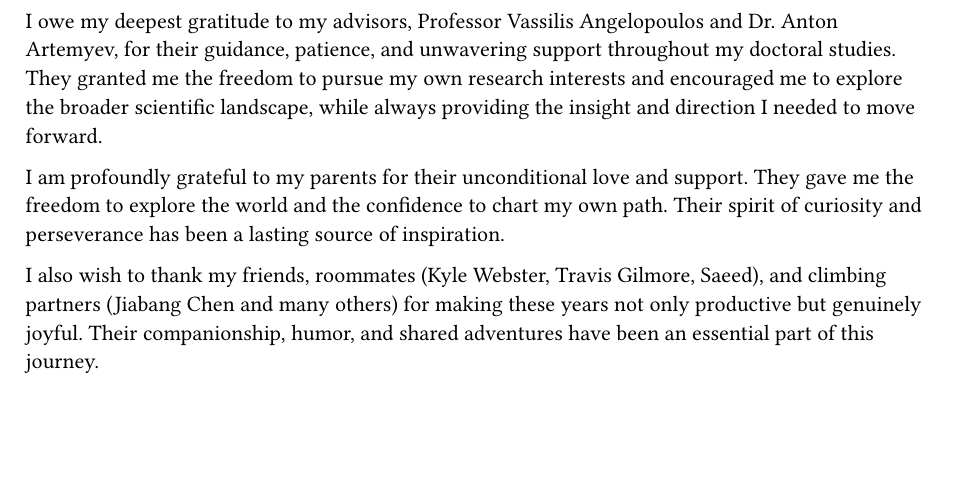
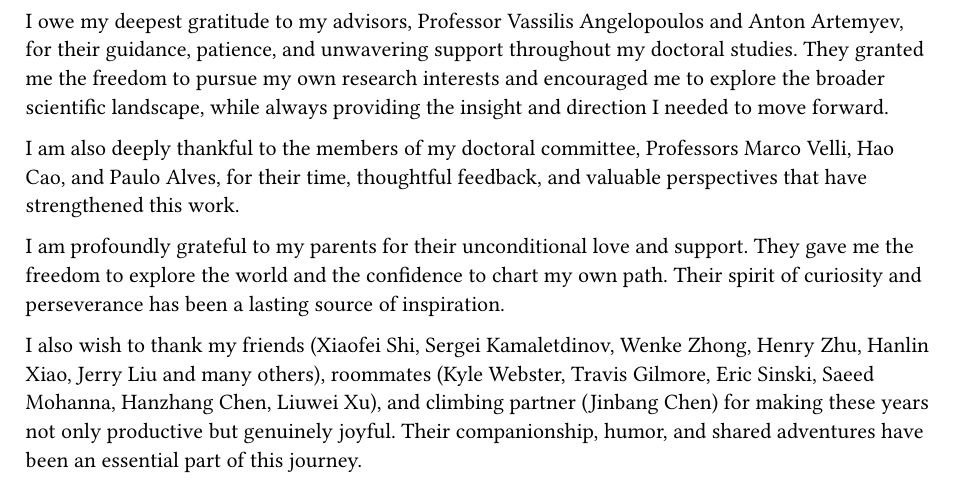
Before and after one commit to Beforerr/UCLA-thesis, a Typst document (_acknowledgments.typ): part of the page, cut so that both start at the same text, the shorter picture padded with empty space. Compiled offline with Typst 0.15.

Commit message:
docs: update

```diff
--- a/_acknowledgments.typ
+++ b/_acknowledgments.typ
@@ -1,5 +1,7 @@
-I owe my deepest gratitude to my advisors, Professor Vassilis Angelopoulos and Dr. Anton Artemyev, for their guidance, patience, and unwavering support throughout my doctoral studies. They granted me the freedom to pursue my own research interests and encouraged me to explore the broader scientific landscape, while always providing the insight and direction I needed to move forward.
+I owe my deepest gratitude to my advisors, Professor Vassilis Angelopoulos and Anton Artemyev, for their guidance, patience, and unwavering support throughout my doctoral studies. They granted me the freedom to pursue my own research interests and encouraged me to explore the broader scientific landscape, while always providing the insight and direction I needed to move forward.
+
+I am also deeply thankful to the members of my doctoral committee, Professors Marco Velli, Hao Cao, and Paulo Alves, for their time, thoughtful feedback, and valuable perspectives that have strengthened this work.
 
 I am profoundly grateful to my parents for their unconditional love and support. They gave me the freedom to explore the world and the confidence to chart my own path. Their spirit of curiosity and perseverance has been a lasting source of inspiration.
 
-I also wish to thank my friends, roommates (Kyle Webster, Travis Gilmore, Saeed), and climbing partners (Jiabang Chen and many others) for making these years not only productive but genuinely joyful. Their companionship, humor, and shared adventures have been an essential part of this journey.
+I also wish to thank my friends (Xiaofei Shi, Sergei Kamaletdinov, Wenke Zhong, Henry Zhu, Hanlin Xiao, Jerry Liu and many others), roommates (Kyle Webster, Travis Gilmore, Eric Sinski, Saeed Mohanna, Hanzhang Chen, Liuwei Xu), and climbing partner (Jinbang Chen) for making these years not only productive but genuinely joyful. Their companionship, humor, and shared adventures have been an essential part of this journey.
```
Also changed, not shown: 1 other file.
